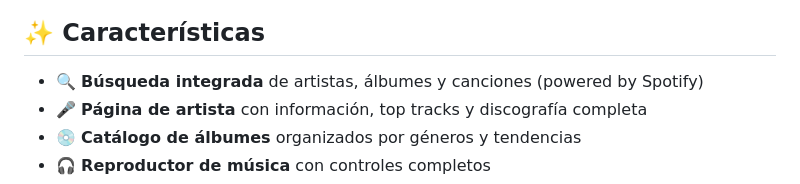
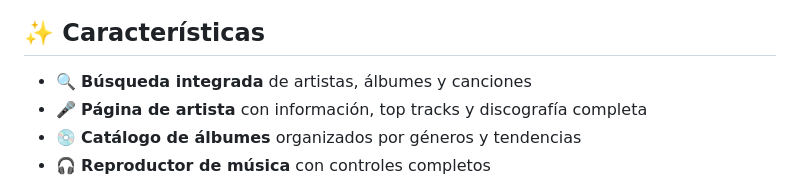
Before and after one commit to LeandroSB96/PlayerDemo, a Markdown page: README.md, the part around one of its changes. Drawn GitHub-style.

```diff
--- a/README.md
+++ b/README.md
@@ -5,6 +8,6 @@ Demo de un reproductor de música desktop moderno con integración a Spotify. Di
 ## ✨ Características
 
-- 🔍 **Búsqueda integrada** de artistas, álbumes y canciones (powered by Spotify)
+- 🔍 **Búsqueda integrada** de artistas, álbumes y canciones
 - 🎤 **Página de artista** con información, top tracks y discografía completa
 - 💿 **Catálogo de álbumes** organizados por géneros y tendencias
 - 🎧 **Reproductor de música** con controles completos
```
Also changed, not shown: other parts of README.md (+3 -0 lines).
